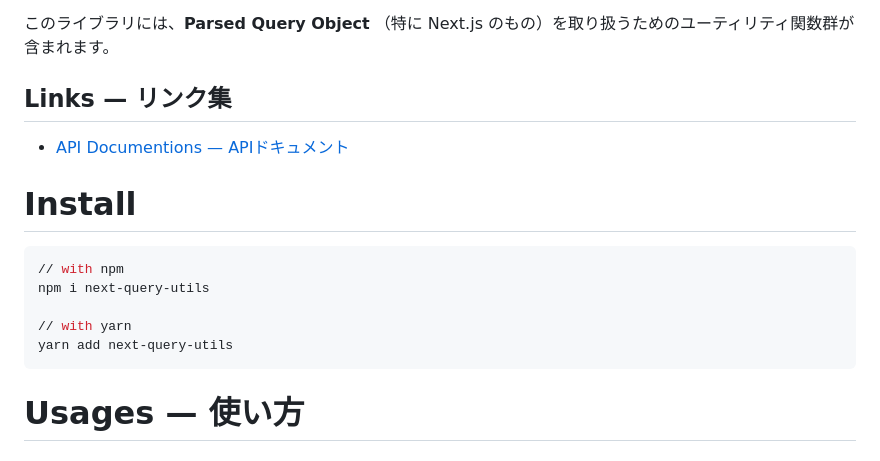
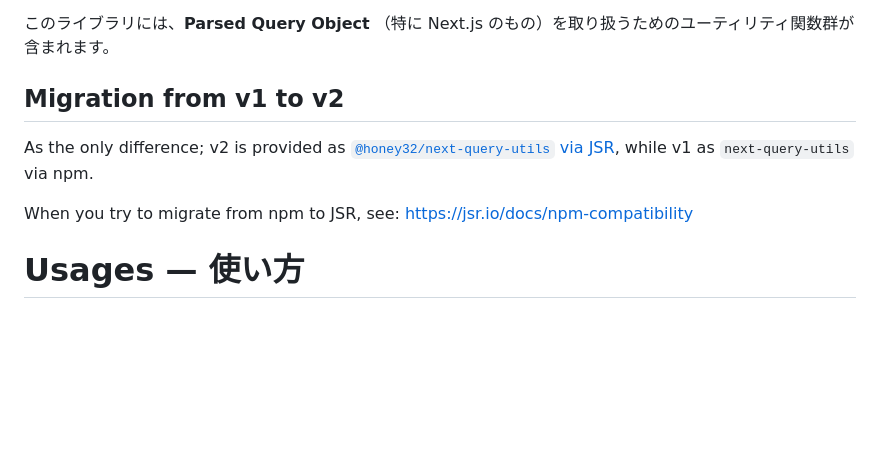
Before and after one commit to honey32/next-query-utils, a Markdown page: README.md, the part around the change. Drawn GitHub-style; blank space fills up the shorter version.

Commit message:
chore: migration guide to `README.md`

````diff
--- a/README.md
+++ b/README.md
@@ -16,19 +16,14 @@ This library provides utility functions to deal with **Parsed Query Objects**
 このライブラリには、**Parsed Query Object** （特に Next.js
 のもの）を取り扱うためのユーティリティ関数群が含まれます。
 
-## Links &mdash; リンク集
+## Migration from v1 to v2
 
-- [API Documentions &mdash; APIドキュメント](https://honey32.github.io/next-query-utils/)
+As the only difference; v2 is provided as
+[`@honey32/next-query-utils` via JSR](https://jsr.io/@honey32/next-query-utils),
+while v1 as `next-query-utils` via npm.
 
-# Install
-
-```sh
-// with npm
-npm i next-query-utils
-
-// with yarn
-yarn add next-query-utils
-```
+When you try to migrate from npm to JSR, see:
+https://jsr.io/docs/npm-compatibility
 
 # Usages &mdash; 使い方
 
````
